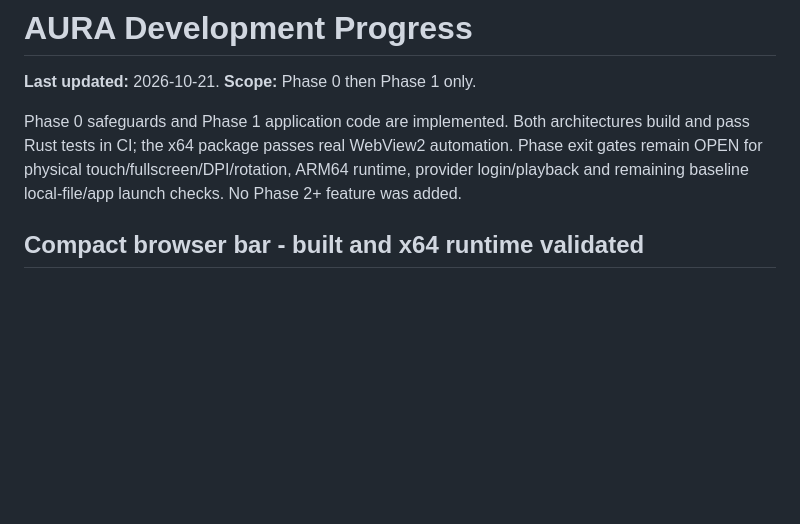
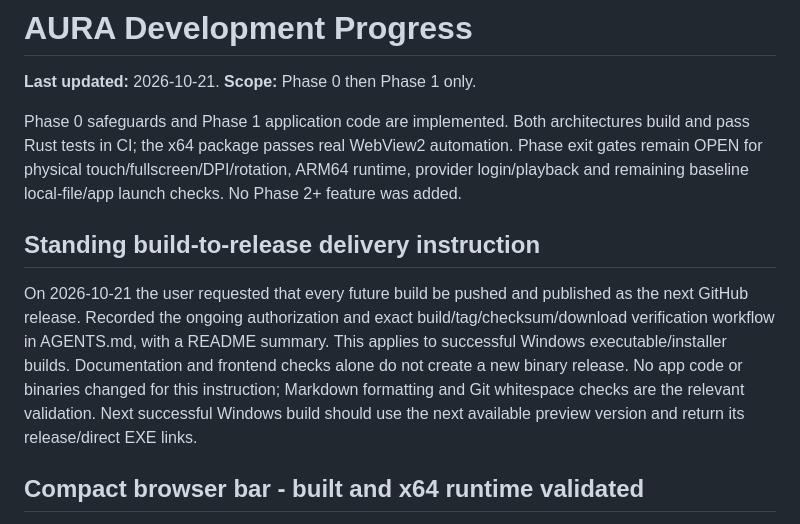
Before and after one commit to cdou2391/media-launcher, a Markdown page: docs/PROGRESS.md, the part around the change. Drawn GitHub-style; blank space fills up the shorter version.

```diff
--- a/docs/PROGRESS.md
+++ b/docs/PROGRESS.md
@@ -3,6 +3,10 @@
 **Last updated:** 2026-10-21. **Scope:** Phase 0 then Phase 1 only.
 
 Phase 0 safeguards and Phase 1 application code are implemented. Both architectures build and pass Rust tests in CI; the x64 package passes real WebView2 automation. Phase exit gates remain OPEN for physical touch/fullscreen/DPI/rotation, ARM64 runtime, provider login/playback and remaining baseline local-file/app launch checks. No Phase 2+ feature was added.
+
+## Standing build-to-release delivery instruction
+
+On 2026-10-21 the user requested that every future build be pushed and published as the next GitHub release. Recorded the ongoing authorization and exact build/tag/checksum/download verification workflow in AGENTS.md, with a README summary. This applies to successful Windows executable/installer builds. Documentation and frontend checks alone do not create a new binary release. No app code or binaries changed for this instruction; Markdown formatting and Git whitespace checks are the relevant validation. Next successful Windows build should use the next available preview version and return its release/direct EXE links.
 
 ## Compact browser bar - built and x64 runtime validated
 
```
Also changed, not shown: AGENTS.md (+10 -0 lines), README.md (+4 -0 lines).
